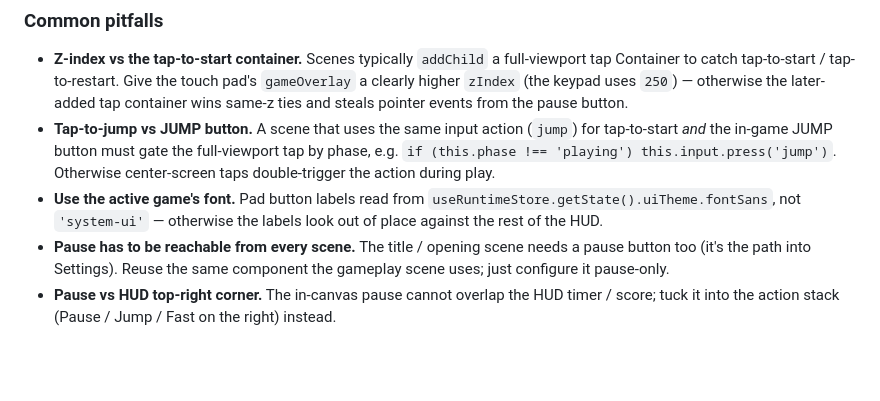
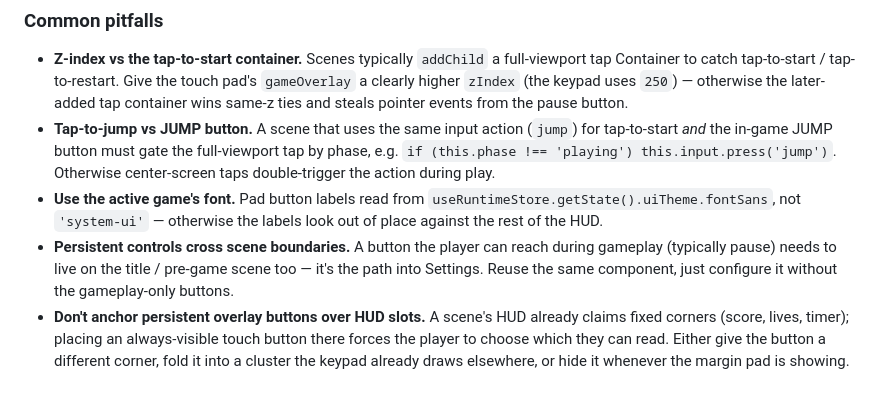
Before and after one commit to tatat/pon-games-playgrond, a Markdown page: docs/architecture/input.md, the part around the change. Drawn GitHub-style; blank space fills up the shorter version.

Commit message:
docs(input): generalize the persistent-controls / HUD-overlap bullet
The last two pitfall bullets were leaking breakout-clone specifics
("the action stack — Pause / Jump / Fast"). Reword them in
game-agnostic terms: persistent touch controls must be reachable
across scene transitions, and they must not anchor on top of the
scene's HUD corners. Implementation detail — fold into an existing
cluster, move to a free corner, or hide when the margin pad covers
the same affordance — is left to each game.

Co-Authored-By: Claude Opus 4.7 (1M context) <noreply@anthropic.com>

```diff
--- a/docs/architecture/input.md
+++ b/docs/architecture/input.md
@@ -198,5 +198,5 @@ Always release on `pointerup`, `pointerupoutside`, and `pointercancel` — a fin
 - **Z-index vs the tap-to-start container.** Scenes typically `addChild` a full-viewport tap Container to catch tap-to-start / tap-to-restart. Give the touch pad's `gameOverlay` a clearly higher `zIndex` (the keypad uses `250`) — otherwise the later-added tap container wins same-z ties and steals pointer events from the pause button.
 - **Tap-to-jump vs JUMP button.** A scene that uses the same input action (`jump`) for tap-to-start *and* the in-game JUMP button must gate the full-viewport tap by phase, e.g. `if (this.phase !== 'playing') this.input.press('jump')`. Otherwise center-screen taps double-trigger the action during play.
 - **Use the active game's font.** Pad button labels read from `useRuntimeStore.getState().uiTheme.fontSans`, not `'system-ui'` — otherwise the labels look out of place against the rest of the HUD.
-- **Pause has to be reachable from every scene.** The title / opening scene needs a pause button too (it's the path into Settings). Reuse the same component the gameplay scene uses; just configure it pause-only.
-- **Pause vs HUD top-right corner.** The in-canvas pause cannot overlap the HUD timer / score; tuck it into the action stack (Pause / Jump / Fast on the right) instead.
+- **Persistent controls cross scene boundaries.** A button the player can reach during gameplay (typically pause) needs to live on the title / pre-game scene too — it's the path into Settings. Reuse the same component, just configure it without the gameplay-only buttons.
+- **Don't anchor persistent overlay buttons over HUD slots.** A scene's HUD already claims fixed corners (score, lives, timer); placing an always-visible touch button there forces the player to choose which they can read. Either give the button a different corner, fold it into a cluster the keypad already draws elsewhere, or hide it whenever the margin pad is showing.
```
